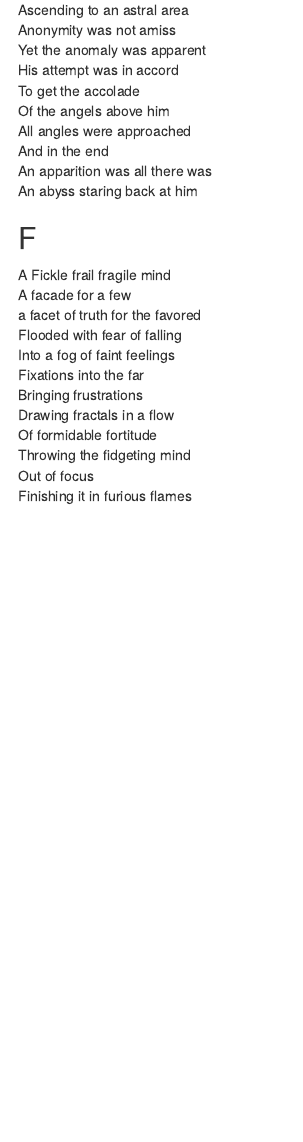
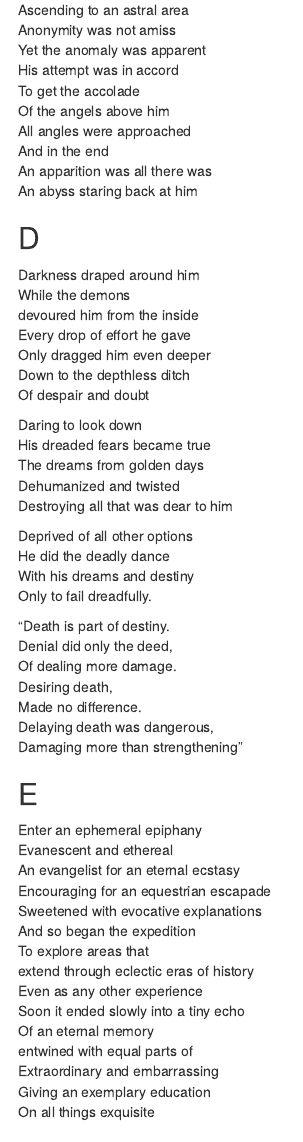
Before and after one commit to janithwanni/JanithWanniNetlifySite, an R Markdown document (_creative/2020-02-12-word-play/word-play.Rmd): the page in a window 1100 px wide, from 320 px down. Rendered offline with R 4.5, knitr and Pandoc, with nearby package versions; drawn as R Markdown's standard HTML page in place of the format the file asks for.

Commit message:
update creative corner

```diff
--- a/_creative/2020-02-12-word-play/word-play.Rmd
+++ b/_creative/2020-02-12-word-play/word-play.Rmd
@@ -30,6 +30,54 @@ And in the end
 An apparition was all there was
 An abyss staring back at him
 
+## D
+
+Darkness draped around him
+While the demons
+devoured him from the inside
+Every drop of effort he gave
+Only dragged him even deeper
+Down to the depthless ditch
+Of despair and doubt
+
+Daring to look down
+His dreaded fears became true
+The dreams from golden days
+Dehumanized and twisted
+Destroying all that was dear to him
+
+Deprived of all other options
+He did the deadly dance
+With his dreams and destiny
+Only to fail dreadfully.
+
+“Death is part of destiny.
+Denial did only the deed,
+Of dealing more damage.
+Desiring death,
+Made no difference.
+Delaying death was dangerous,
+Damaging more than strengthening”
+
+## E
+
+Enter an ephemeral epiphany
+Evanescent and ethereal
+An evangelist for an eternal ecstasy
+Encouraging for an equestrian escapade
+Sweetened with evocative explanations
+And so began the expedition
+To explore areas that
+extend through eclectic eras of history
+Even as any other experience
+Soon it ended slowly into a tiny echo
+Of an eternal memory
+entwined with equal parts of
+Extraordinary and embarrassing
+Giving an exemplary education
+On all things exquisite
+
+
 ## F
 
 A Fickle frail fragile mind
```
Also changed, not shown: _creative/2020-02-12-word-play/word-play.html, 15 other files.
